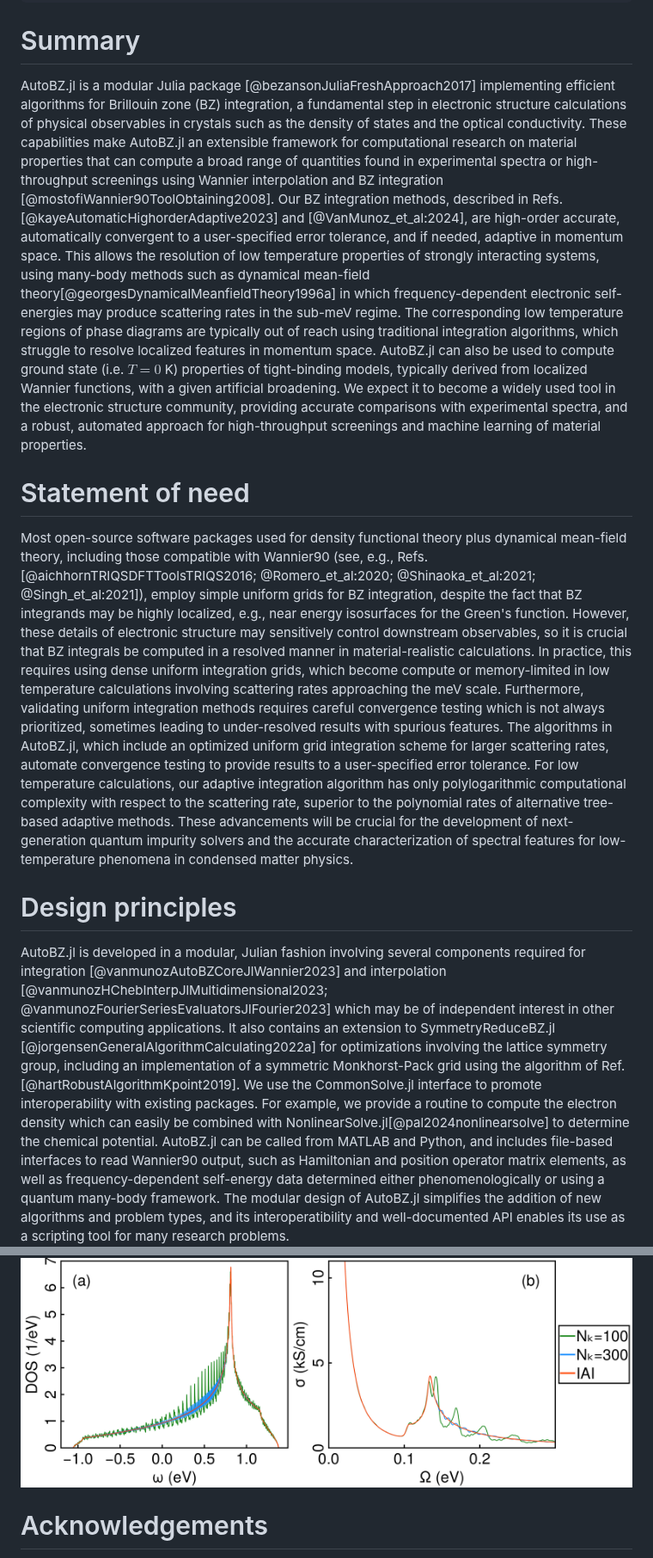
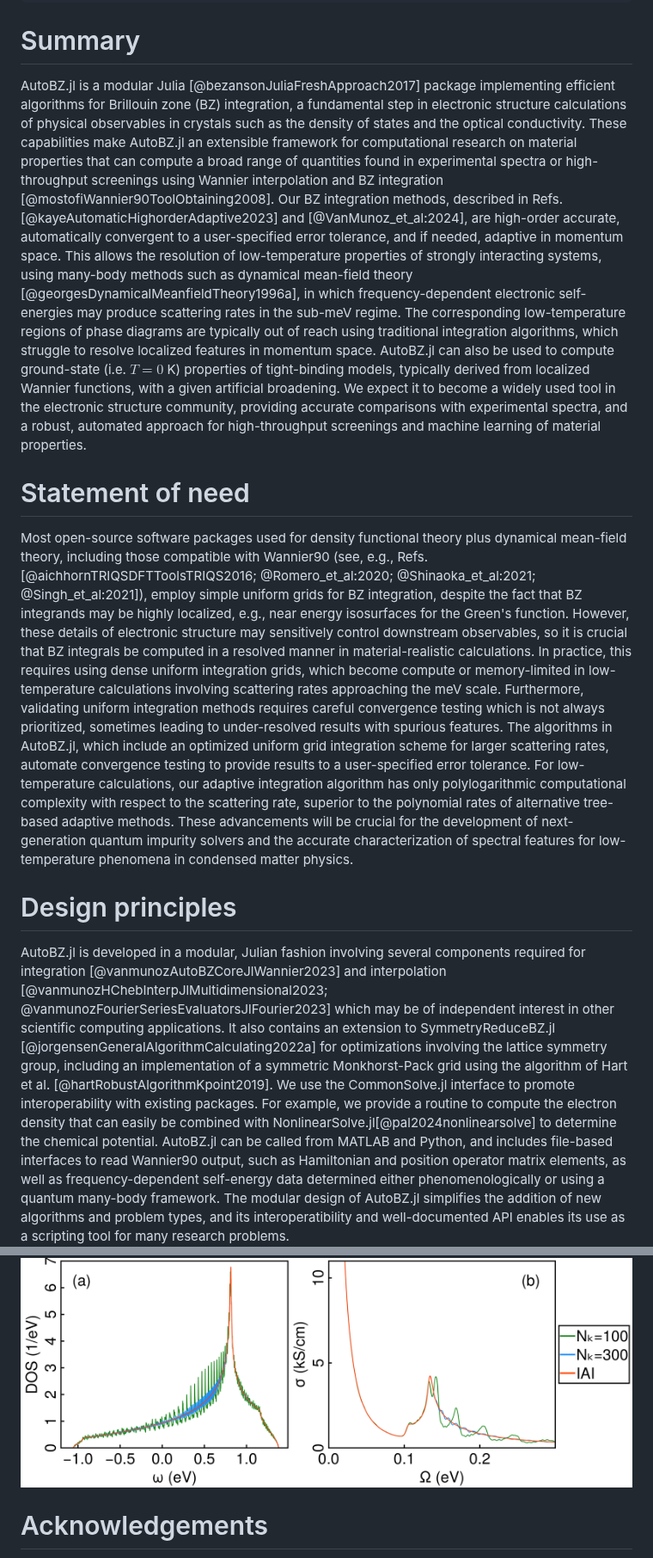
Before and after one commit to lxvm/AutoBZ.jl, a Markdown page: paper/paper.md, 2 parts joined by grey strips. Shown at 86% size. Rendered like a GitHub page.

Commit message:
Editorial review

```diff
--- a/paper/paper.md
+++ b/paper/paper.md
@@ -35,35 +35,35 @@ bibliography: paper.bib
 # Summary
 
 
-AutoBZ.jl is a modular Julia package [@bezansonJuliaFreshApproach2017] implementing efficient algorithms for Brillouin zone (BZ) integration, a fundamental step in electronic structure calculations of physical observables in crystals such as the density of states and the optical conductivity.
+AutoBZ.jl is a modular Julia [@bezansonJuliaFreshApproach2017] package implementing efficient algorithms for Brillouin zone (BZ) integration, a fundamental step in electronic structure calculations of physical observables in crystals such as the density of states and the optical conductivity.
 These capabilities make AutoBZ.jl an extensible framework for computational research on material properties that can compute a broad range of quantities found in experimental spectra or high-throughput screenings using Wannier interpolation and BZ integration [@mostofiWannier90ToolObtaining2008].
 Our BZ integration methods, described in Refs. [@kayeAutomaticHighorderAdaptive2023] and [@VanMunoz_et_al:2024], are high-order accurate, automatically convergent to a user-specified error tolerance, and if needed, adaptive in momentum space.
-This allows the resolution of low temperature properties of strongly interacting systems, using many-body methods such as dynamical mean-field theory[@georgesDynamicalMeanfieldTheory1996a] in which frequency-dependent electronic self-energies may produce scattering rates in the sub-meV regime. The corresponding low temperature regions of phase diagrams are typically out of reach using traditional integration algorithms, which struggle to resolve localized features in momentum space.
-AutoBZ.jl can also be used to compute ground state (i.e. $T=0$ K) properties of tight-binding models, typically derived from localized Wannier functions, with a given artificial broadening.
+This allows the resolution of low-temperature properties of strongly interacting systems, using many-body methods such as dynamical mean-field theory [@georgesDynamicalMeanfieldTheory1996a], in which frequency-dependent electronic self-energies may produce scattering rates in the sub-meV regime. The corresponding low-temperature regions of phase diagrams are typically out of reach using traditional integration algorithms, which struggle to resolve localized features in momentum space.
+AutoBZ.jl can also be used to compute ground-state (i.e. $T=0$ K) properties of tight-binding models, typically derived from localized Wannier functions, with a given artificial broadening.
 We expect it to become a widely used tool in the electronic structure community, providing accurate comparisons with experimental spectra, and a robust, automated approach for high-throughput screenings and machine learning of material properties.
 
 # Statement of need
 
 Most open-source software packages used for density functional theory plus dynamical mean-field theory, including those compatible with Wannier90 (see, e.g., Refs. [@aichhornTRIQSDFTToolsTRIQS2016; @Romero_et_al:2020; @Shinaoka_et_al:2021; @Singh_et_al:2021]), employ simple uniform grids for BZ integration, despite the fact that BZ integrands may be highly localized, e.g., near energy isosurfaces for the Green's function.
 However, these details of electronic structure may sensitively control downstream observables, so it is crucial that BZ integrals be computed in a resolved manner in material-realistic calculations.
-In practice, this requires using dense uniform integration grids, which become compute or memory-limited in low temperature calculations involving scattering rates approaching the meV scale.
+In practice, this requires using dense uniform integration grids, which become compute or memory-limited in low-temperature calculations involving scattering rates approaching the meV scale.
 Furthermore, validating uniform integration methods requires careful convergence testing which is not always prioritized, sometimes leading to under-resolved results with spurious features.
 The algorithms in AutoBZ.jl, which include an optimized uniform grid integration scheme for larger scattering rates, automate convergence testing to provide results to a user-specified error tolerance.
-For low temperature calculations, our adaptive integration algorithm has only polylogarithmic computational complexity with respect to the scattering rate, superior to the polynomial rates of alternative tree-based adaptive methods.
+For low-temperature calculations, our adaptive integration algorithm has only polylogarithmic computational complexity with respect to the scattering rate, superior to the polynomial rates of alternative tree-based adaptive methods.
 These advancements will be crucial for the development of next-generation quantum impurity solvers and the accurate characterization of spectral features for low-temperature phenomena in condensed matter physics.
 
 # Design principles
 
 AutoBZ.jl is developed in a modular, Julian fashion involving several components required for integration [@vanmunozAutoBZCoreJlWannier2023] and interpolation [@vanmunozHChebInterpJlMultidimensional2023; @vanmunozFourierSeriesEvaluatorsJlFourier2023] which may be of independent interest in other scientific computing applications.
-It also contains an extension to SymmetryReduceBZ.jl [@jorgensenGeneralAlgorithmCalculating2022a] for optimizations involving the lattice symmetry group, including an implementation of a symmetric Monkhorst-Pack grid using the algorithm of Ref. [@hartRobustAlgorithmKpoint2019].
+It also contains an extension to SymmetryReduceBZ.jl [@jorgensenGeneralAlgorithmCalculating2022a] for optimizations involving the lattice symmetry group, including an implementation of a symmetric Monkhorst-Pack grid using the algorithm of Hart et al. [@hartRobustAlgorithmKpoint2019].
 We use the CommonSolve.jl interface to promote interoperability with existing packages.
-For example, we provide a routine to compute the electron density which can easily be combined with NonlinearSolve.jl[@pal2024nonlinearsolve] to determine the chemical potential.
+For example, we provide a routine to compute the electron density that can easily be combined with NonlinearSolve.jl[@pal2024nonlinearsolve] to determine the chemical potential.
 AutoBZ.jl can be called from MATLAB and Python, and includes file-based interfaces to read Wannier90 output, such as Hamiltonian and position operator matrix elements, as well as frequency-dependent self-energy data determined either phenomenologically or using a quantum many-body framework.
 The modular design of AutoBZ.jl simplifies the addition of new algorithms and problem types, and its interoperatibility and well-documented API enables its use as a scripting tool for many research problems.
 
 
 ![Calculations of various physical observables for a 3-band model of $t_{2g}$ orbitals in
-the cubic perovskite SrVO3 at a temperature of 24 K, using a Fermi liquid scaling for the scattering rate, which is 1 meV. Panel (a) shows the density of states (DOS) as a function of frequency and panel (b) shows the optical conductivity as a function of excitation frequency at a chemical potential of 12.5 eV.
+the cubic perovskite SrVO$_3$ at a temperature of 24 K, using a Fermi liquid scaling for the scattering rate, which is 1 meV. Panel (a) shows the density of states (DOS) as a function of frequency and panel (b) shows the optical conductivity as a function of excitation frequency at a chemical potential of 12.5 eV.
 AutoBZ.jl
 was used to compute the observables at automatically-selected interpolation nodes determined by HChebinterp.jl, yielding a result which can be evaluated on the full domain. We compare the resolved results obtained using adaptive integration with the result of uniform grid integration with $N_k$ momentum space points per dimension. \label{fig:observables}](figure.png)
 
```
